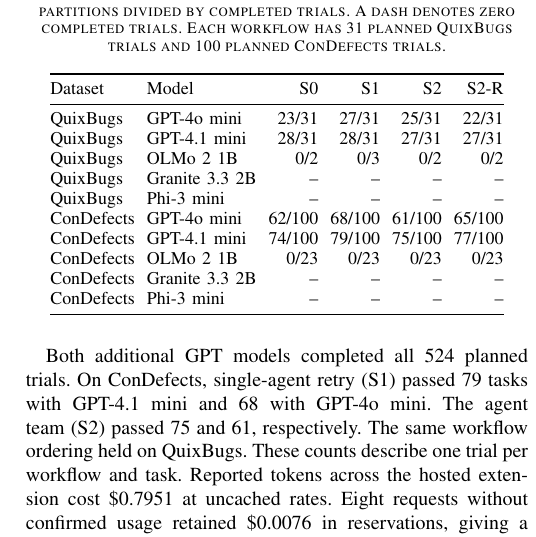
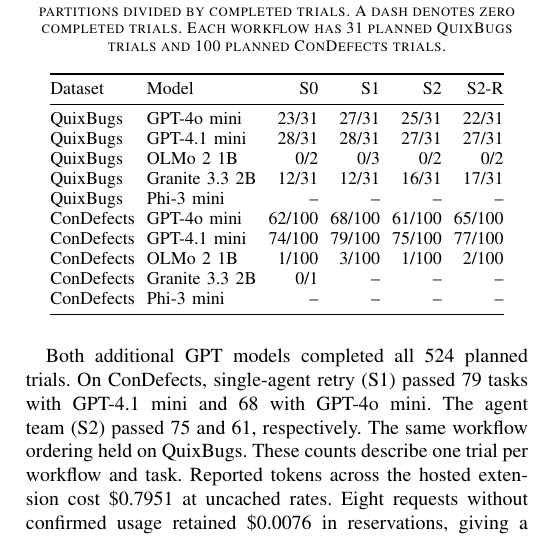
Before and after one commit to seif-356/AI_modern_software, a LaTeX paper (docs/phase3/phase3_report.tex, which reads docs/phase3/additional_model_rows.tex): part of one column of page 6 of 7, cut so that both start at the same text. Compiled offline with pdfLaTeX.

Commit message:
Record complete OLMo ConDefects and Granite QuixBugs cohorts

```diff
--- a/docs/phase3/additional_model_rows.tex
+++ b/docs/phase3/additional_model_rows.tex
@@ -2,11 +2,11 @@
 QuixBugs & GPT-4o mini & 23/31 & 27/31 & 25/31 & 22/31\\
 QuixBugs & GPT-4.1 mini & 28/31 & 28/31 & 27/31 & 27/31\\
 QuixBugs & OLMo 2 1B & 0/2 & 0/3 & 0/2 & 0/2\\
-QuixBugs & Granite 3.3 2B & -- & -- & -- & --\\
+QuixBugs & Granite 3.3 2B & 12/31 & 12/31 & 16/31 & 17/31\\
 QuixBugs & Phi-3 mini & -- & -- & -- & --\\
 ConDefects & GPT-4o mini & 62/100 & 68/100 & 61/100 & 65/100\\
 ConDefects & GPT-4.1 mini & 74/100 & 79/100 & 75/100 & 77/100\\
-ConDefects & OLMo 2 1B & 0/23 & 0/23 & 0/23 & 0/23\\
-ConDefects & Granite 3.3 2B & -- & -- & -- & --\\
+ConDefects & OLMo 2 1B & 1/100 & 3/100 & 1/100 & 2/100\\
+ConDefects & Granite 3.3 2B & 0/1 & -- & -- & --\\
 ConDefects & Phi-3 mini & -- & -- & -- & --\\%
 }
```
Also changed, not shown: results/phase3/full-models/coverage.csv (+3 -3 lines), docs/phase3/phase3_report.pdf, 3 other files.
